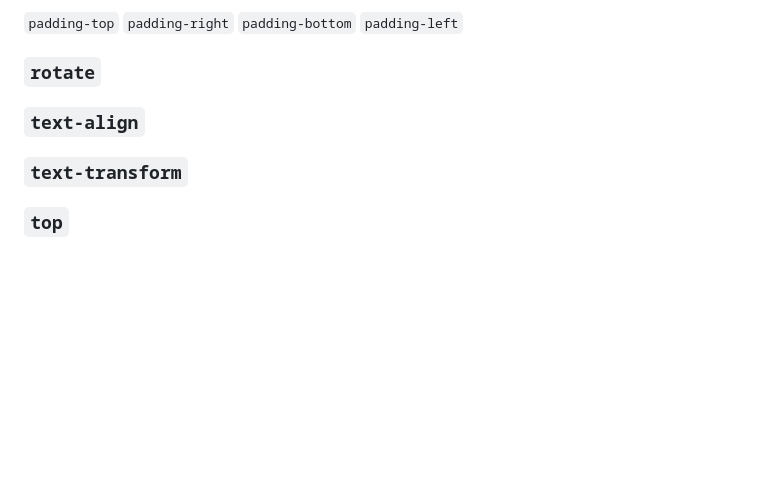
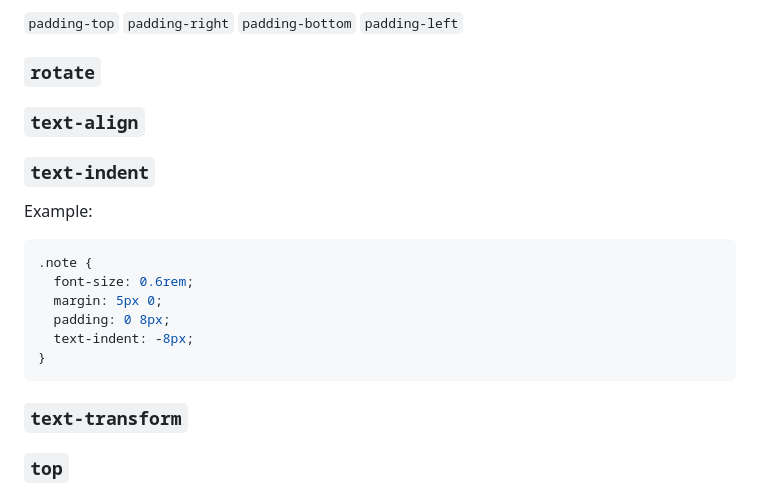
Before and after one commit to pythonadventurer/bgo, a Markdown page: notes/css-notes.md, the part around the change. Rendered like a GitHub page; blank space fills up the shorter version.

Commit message:
add text-indent example

````diff
--- a/notes/css-notes.md
+++ b/notes/css-notes.md
@@ -439,6 +439,18 @@ Space between the content and sides of an element. Specify as one value for all
 
 ### `text-align`
 
+### `text-indent`
+
+Example:
+```css
+.note {
+  font-size: 0.6rem;
+  margin: 5px 0;
+  padding: 0 8px;
+  text-indent: -8px;
+}
+```
+
 ### `text-transform`
 
 ### `top`
````
